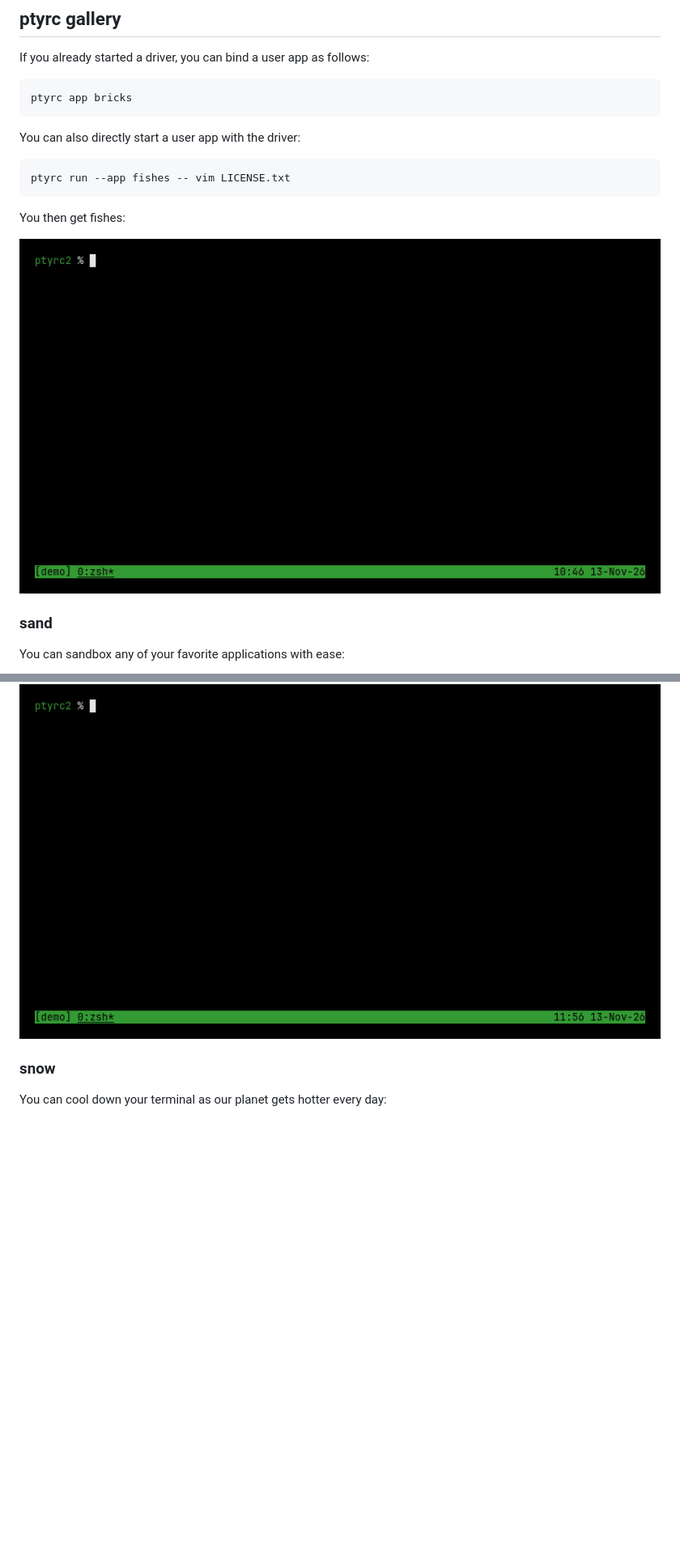
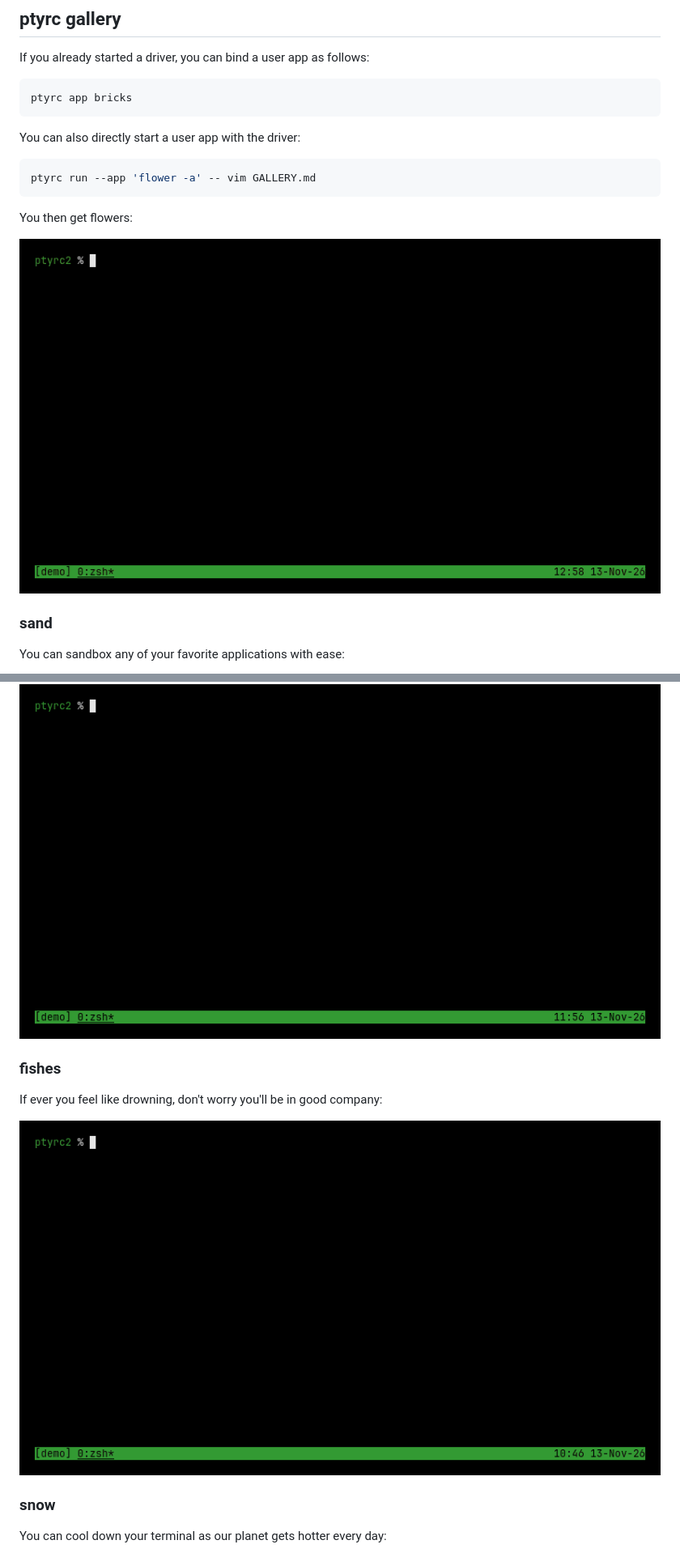
Before and after one commit to pcplpc/ptyrc2, a Markdown page: GALLERY.md, 2 parts joined by grey strips. Shown at 81% size. Drawn GitHub-style; pictures changed too: doc/flower.gif (added); blank space fills up the shorter version.

Commit message:
Add flowers to GALLERY.md

````diff
--- a/GALLERY.md
+++ b/GALLERY.md
@@ -10,12 +10,12 @@ ptyrc app bricks
 You can also directly start a user app with the driver:
 
 ```sh
-ptyrc run --app fishes -- vim LICENSE.txt
+ptyrc run --app 'flower -a' -- vim GALLERY.md
 ```
 
-You then get fishes:
+You then get flowers:
 
-![fishes](doc/fishes.gif)
+![flower](doc/flower.gif)
 
 ### sand
 
@@ -34,6 +34,12 @@ You can get the perfect weather to appreciate the end of the world:
 If you want to work on your ADHD as you are reviewing bad code:
 
 ![snake](doc/snake.gif)
+
+### fishes
+
+If ever you feel like drowning, don't worry you'll be in good company:
+
+![fishes](doc/fishes.gif)
 
 ### snow
 
````
